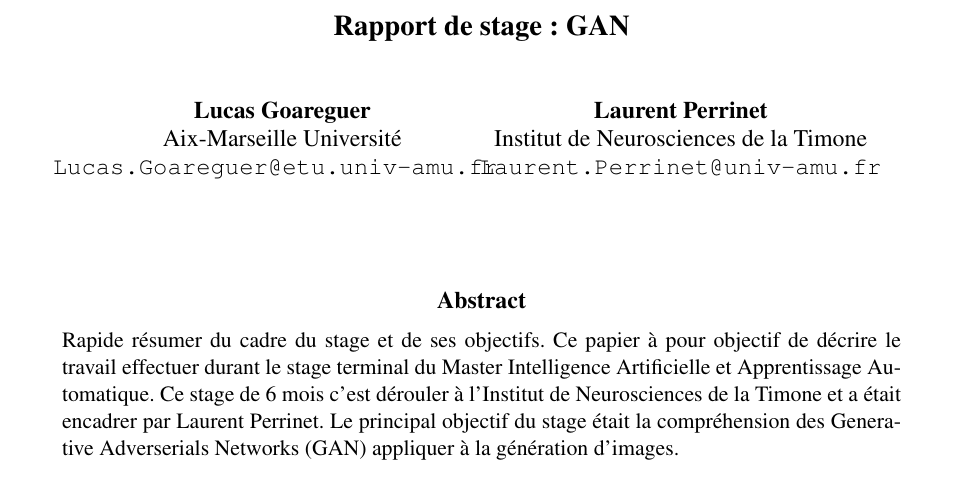
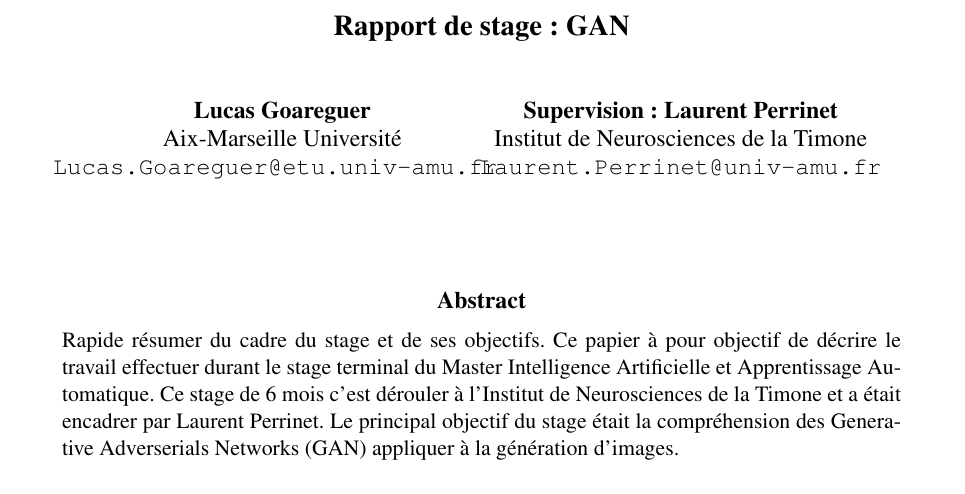
Before and after one commit to laurentperrinet/AEGeAN, a LaTeX paper (main.tex): part of page 1 of 3, cut so that both start at the same text. Compiled offline with pdfLaTeX.

Commit message:
Update on Overleaf.

```diff
--- a/main.tex
+++ b/main.tex
@@ -36,7 +36,7 @@
 \author{Lucas Goareguer \\
   Aix-Marseille Université \\
   \texttt{Lucas.Goareguer@etu.univ-amu.fr   } \\\And
-   {\bf Laurent Perrinet} \\
+   {\bf Supervision : Laurent Perrinet} \\
   Institut de Neurosciences de la Timone \\
   {\tt Laurent.Perrinet@univ-amu.fr} \\}
 \date{}
```
